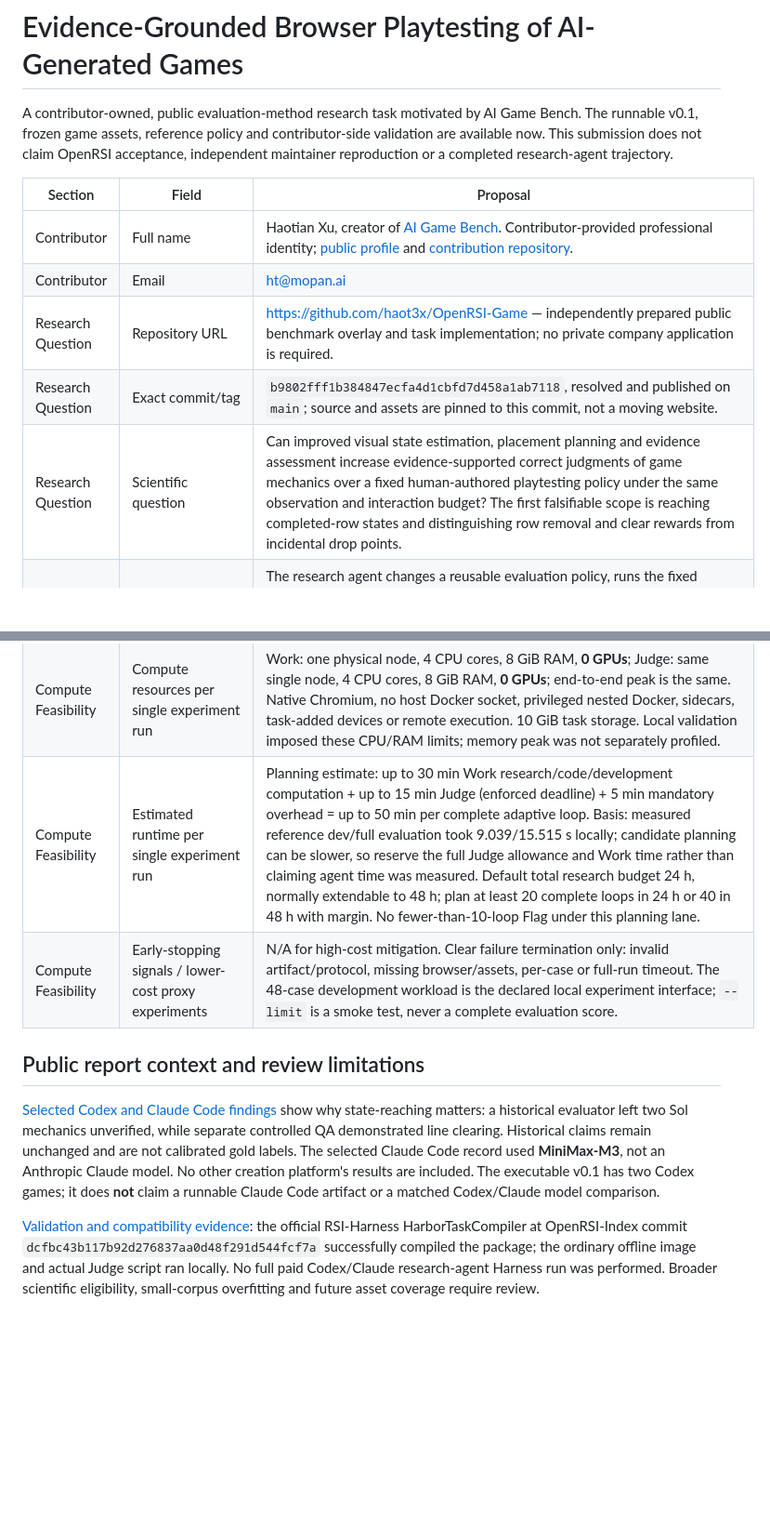
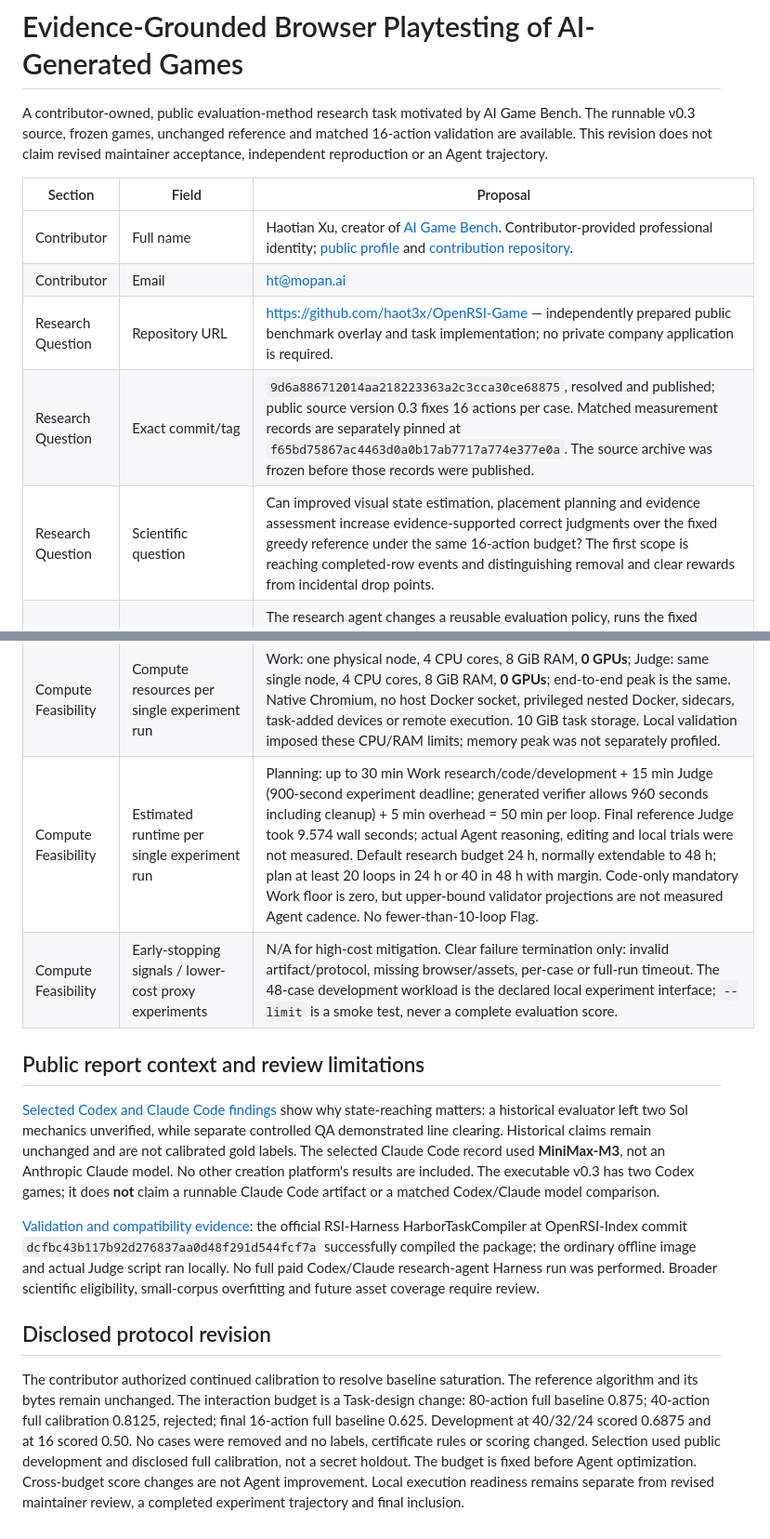
Before and after one commit to haot3x/OpenRSI-Game, a Markdown page: proposal.md, 2 parts joined by grey strips. Shown at 93% size. Rendered like a GitHub page; blank space fills up the shorter version.

Commit message:
Revise Discussion proposal for the validated 16-action protocol

```diff
--- a/proposal.md
+++ b/proposal.md
@@ -1,17 +1,17 @@
 # Evidence-Grounded Browser Playtesting of AI-Generated Games
 
 A contributor-owned, public evaluation-method research task motivated by AI Game
-Bench. The runnable v0.1, frozen game assets, reference policy and contributor-side
-validation are available now. This submission does not claim OpenRSI acceptance,
-independent maintainer reproduction or a completed research-agent trajectory.
+Bench. The runnable v0.3 source, frozen games, unchanged reference and matched
+16-action validation are available. This revision does not claim revised
+maintainer acceptance, independent reproduction or an Agent trajectory.
 
 | Section | Field | Proposal |
 | --- | --- | --- |
 | Contributor | Full name | Haotian Xu, creator of [AI Game Bench](https://aigamebench.com/). Contributor-provided professional identity; [public profile](https://www.linkedin.com/in/xuhaotian/) and [contribution repository](https://github.com/haot3x/OpenRSI-Game). |
 | Contributor | Email | ht@mopan.ai |
 | Research Question | Repository URL | https://github.com/haot3x/OpenRSI-Game — independently prepared public benchmark overlay and task implementation; no private company application is required. |
-| Research Question | Exact commit/tag | `b9802fff1b384847ecfa4d1cbfd7d458a1ab7118`, resolved and published on `main`; source and assets are pinned to this commit, not a moving website. |
-| Research Question | Scientific question | Can improved visual state estimation, placement planning and evidence assessment increase evidence-supported correct judgments of game mechanics over a fixed human-authored playtesting policy under the same observation and interaction budget? The first falsifiable scope is reaching completed-row states and distinguishing row removal and clear rewards from incidental drop points. |
+| Research Question | Exact commit/tag | `9d6a886712014aa218223363a2c3cca30ce68875`, resolved and published; public source version 0.3 fixes 16 actions per case. Matched measurement records are separately pinned at `f65bd75867ac4463d0a0b17ab7717a774e377e0a`. The source archive was frozen before those records were published. |
+| Research Question | Scientific question | Can improved visual state estimation, placement planning and evidence assessment increase evidence-supported correct judgments over the fixed greedy reference under the same 16-action budget? The first scope is reaching completed-row events and distinguishing removal and clear rewards from incidental drop points. |
 | Research Question | Why this is scientific research rather than pure engineering optimization | The research agent changes a reusable evaluation policy, runs the fixed experiment, observes error/abstention aggregates, forms or revises a hypothesis and selects its next change. Candidate mechanisms include rotation/search, lookahead, visual state estimation and evidence-conditioned stopping. This tests evaluation reliability of AI-generated interactive artifacts, within the rubric's evaluation-method scope; it is not a one-shot game implementation or a Codex-versus-Claude ranking. No model weights are trained. The two-game prototype's broader scientific value and transfer remain review questions. |
 | Research Question | Starting environment and artifacts | Public schema-1.4 task, pinned Playwright 1.62.0/native Chromium environment, four game-only files, hashes, controlled fixture generator, reference policy and scorer. `assets/manifest.json` records Codex CLI 0.155.1, gpt-6-astra/gpt-6-sol, medium effort; the games were previously reviewed for public release. Task-authored defects and seeded boards are explicitly controlled interventions. `environment/task-source.tar.gz` plus its source manifest supplies a reproducible standard environment-only Docker build context. Judge inherits the Work snapshot and receives injected tests; no independent clean Base is assumed. All assets/code are in the public repository under Apache-2.0, with NOTICE/provenance. |
 | Research Question | Agent's final deliverable | A complete materialized `candidate/policy.py`, self-contained Python standard-library code, at most 1 MiB. Candidate production/research runs in Work; Judge directly reloads that policy and evaluates it. Optional research notes are not the scoring artifact. |
@@ -33,7 +33,7 @@ independent maintainer reproduction or a completed research-agent trajectory.
 | Workspace | May the agent construct or collect additional data? | No additional games, external responses or new evaluation cases. Allowed: retain candidate-visible observations and development logs from the fixed public development workload for local experiments. That does not alter the evaluation workload or labels. |
 | Workspace | Leakage and reward-hacking safeguards | No creator conversations, historical raw runs, account information or company services are shipped. Public report extracts are context only, not gold labels or the matched baseline. Candidate-visible observations exclude oracle state; runtime network is disabled and browser requests are aborted. Development collection is restricted to the fixed API; evaluation feedback is aggregate. Public fixture/answer exposure and shared snapshot limitations are disclosed rather than represented as concealed holdouts. |
 | Compute Feasibility | Compute resources per single experiment run | Work: one physical node, 4 CPU cores, 8 GiB RAM, **0 GPUs**; Judge: same single node, 4 CPU cores, 8 GiB RAM, **0 GPUs**; end-to-end peak is the same. Native Chromium, no host Docker socket, privileged nested Docker, sidecars, task-added devices or remote execution. 10 GiB task storage. Local validation imposed these CPU/RAM limits; memory peak was not separately profiled. |
-| Compute Feasibility | Estimated runtime per single experiment run | Planning estimate: up to 30 min Work research/code/development computation + up to 15 min Judge (enforced deadline) + 5 min mandatory overhead = up to 50 min per complete adaptive loop. Basis: measured reference dev/full evaluation took 9.039/15.515 s locally; candidate planning can be slower, so reserve the full Judge allowance and Work time rather than claiming agent time was measured. Default total research budget 24 h, normally extendable to 48 h; plan at least 20 complete loops in 24 h or 40 in 48 h with margin. No fewer-than-10-loop Flag under this planning lane. |
+| Compute Feasibility | Estimated runtime per single experiment run | Planning: up to 30 min Work research/code/development + 15 min Judge (900-second experiment deadline; generated verifier allows 960 seconds including cleanup) + 5 min overhead = 50 min per loop. Final reference Judge took 9.574 wall seconds; actual Agent reasoning, editing and local trials were not measured. Default research budget 24 h, normally extendable to 48 h; plan at least 20 loops in 24 h or 40 in 48 h with margin. Code-only mandatory Work floor is zero, but upper-bound validator projections are not measured Agent cadence. No fewer-than-10-loop Flag. |
 | Compute Feasibility | Early-stopping signals / lower-cost proxy experiments | N/A for high-cost mitigation. Clear failure termination only: invalid artifact/protocol, missing browser/assets, per-case or full-run timeout. The 48-case development workload is the declared local experiment interface; `--limit` is a smoke test, never a complete evaluation score. |
 
 ## Public report context and review limitations
@@ -43,7 +43,7 @@ show why state-reaching matters: a historical evaluator left two Sol mechanics
 unverified, while separate controlled QA demonstrated line clearing. Historical
 claims remain unchanged and are not calibrated gold labels.
 The selected Claude Code record used **MiniMax-M3**, not an Anthropic Claude
-model. No other creation platform's results are included. The executable v0.1
+model. No other creation platform's results are included. The executable v0.3
 has two Codex games; it does **not** claim a runnable Claude Code artifact or a
 matched Codex/Claude model comparison.
 
@@ -53,3 +53,16 @@ the official RSI-Harness HarborTaskCompiler at OpenRSI-Index commit
 the ordinary offline image and actual Judge script ran locally. No full paid
 Codex/Claude research-agent Harness run was performed. Broader scientific
 eligibility, small-corpus overfitting and future asset coverage require review.
+
+## Disclosed protocol revision
+
+The contributor authorized continued calibration to resolve baseline saturation.
+The reference algorithm and its bytes remain unchanged. The interaction budget
+is a Task-design change: 80-action full baseline 0.875; 40-action full calibration
+0.8125, rejected; final 16-action full baseline 0.625. Development at 40/32/24
+scored 0.6875 and at 16 scored 0.50. No cases were removed and no labels,
+certificate rules or scoring changed. Selection used public development and
+disclosed full calibration, not a secret holdout. The budget is fixed before
+Agent optimization. Cross-budget score changes are not Agent improvement.
+Local execution readiness remains separate from revised maintainer review,
+a completed experiment trajectory and final inclusion.
```
Also changed, not shown: other parts of proposal.md (+6 -6 lines).
